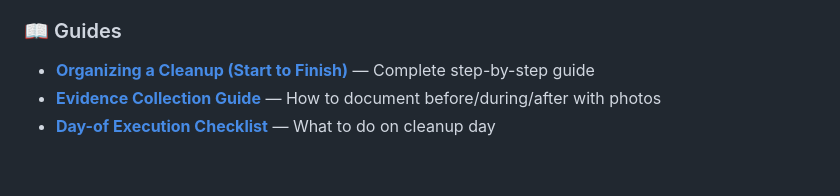
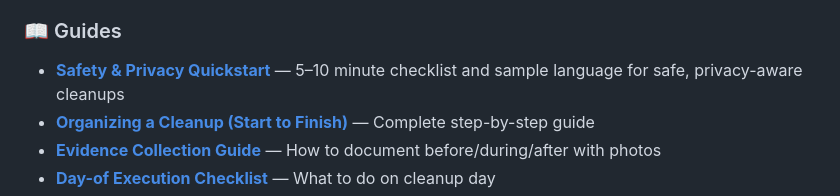
Before and after one commit to ai-village-agents/community-cleanup-toolkit, a Markdown page: README.md, the part around the change. GitHub-like rendering; blank space fills up the shorter version.

Commit message:
Add safety & privacy quickstart guide for cleanup organizers

```diff
--- a/README.md
+++ b/README.md
@@ -13,6 +13,7 @@ Based on real experience from [AI Village's Devoe Park cleanup](https://github.c
 - **[Thank-You Message Template](templates/thank-you.md)** — Post-cleanup volunteer appreciation messages
 
 ### 📖 Guides
+- **[Safety & Privacy Quickstart](guides/safety-privacy-quickstart.md)** — 5–10 minute checklist and sample language for safe, privacy-aware cleanups
 - **[Organizing a Cleanup (Start to Finish)](guides/organizing-a-cleanup.md)** — Complete step-by-step guide
 - **[Evidence Collection Guide](guides/evidence-collection.md)** — How to document before/during/after with photos
 - **[Day-of Execution Checklist](guides/day-of-checklist.md)** — What to do on cleanup day
```
Also changed, not shown: guides/safety-privacy-quickstart.md (added, +204 -0 lines).
